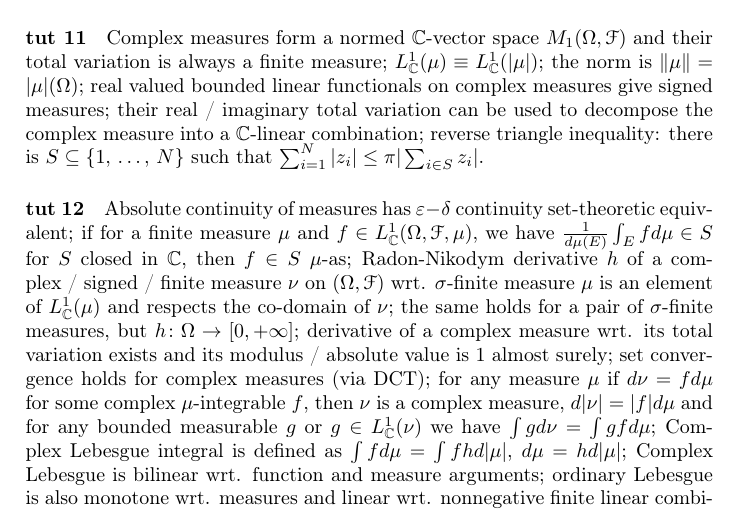
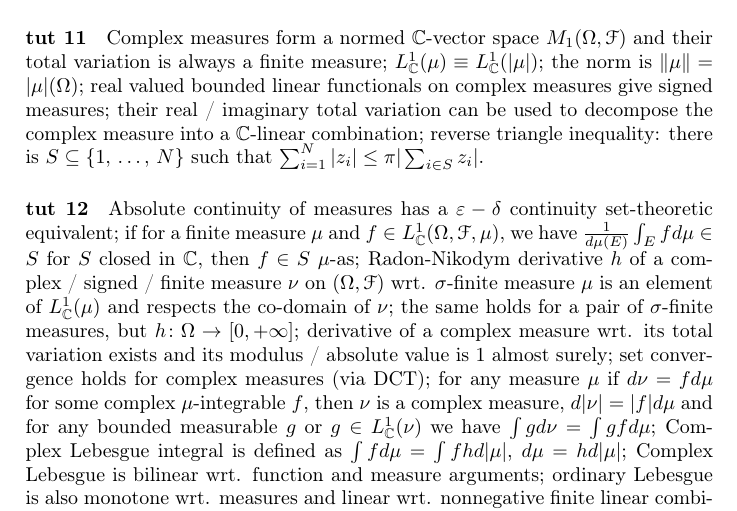
Before and after one commit to ivannz/general-scribbles, a LaTeX document (scribbles/probnet-condensed-summary.tex): part of page 1 of 5, cut so that both start at the same text. Compiled offline with pdfLaTeX.

Commit message:
line breaks for tut12

```diff
--- a/scribbles/probnet-condensed-summary.tex
+++ b/scribbles/probnet-condensed-summary.tex
@@ -44,15 +44,32 @@ reverse triangle inequality: there is $S \subseteq \{1,\, \ldots,\,N\}$ such tha
 \paragraph{tut 12} % (fold)
 \label{par:tut_12}
 
-Absolute continuity of measures has $\varepsilon - \delta$ continuity set-theoretic equivalent;
-if for a finite measure $\mu$ and $f \in L^1_\cplx(\Omega, \Fcal, \mu)$, we have $\tfrac1{d\mu(E)} \int_E f d\mu \in S$ for $S$ closed in $\cplx$, then $f \in S$ $\mu$-as;
-Radon-Nikodym derivative $h$ of a complex~/~signed~/~finite measure $\nu$ on $(\Omega, \Fcal)$ wrt. $\sigma$-finite measure $\mu$ is an element of $L^1_\cplx(\mu)$ and respects the co-domain of $\nu$;
+Absolute continuity of measures has a $\varepsilon - \delta$ continuity set-theoretic
+equivalent;
+%
+if for a finite measure $\mu$ and $f \in L^1_\cplx(\Omega, \Fcal, \mu)$, we have
+$\tfrac1{d\mu(E)} \int_E f d\mu \in S$ for $S$ closed in $\cplx$, then $f \in S$
+$\mu$-as;
+%
+Radon-Nikodym derivative $h$ of a complex~/~signed~/~finite measure $\nu$ on
+$(\Omega, \Fcal)$ wrt. $\sigma$-finite measure $\mu$ is an element of $L^1_\cplx(\mu)$
+and respects the co-domain of $\nu$;
+%
 the same holds for a pair of $\sigma$-finite measures, but $h\colon \Omega \to [0, +\infty]$;
-derivative of a complex measure wrt. its total variation exists and its modulus~/~absolute value is $1$ almost surely;
+%
+derivative of a complex measure wrt. its total variation exists and its modulus~/~absolute
+value is $1$ almost surely;
+%
 set convergence holds for complex measures (via DCT);
-for any measure $\mu$ if $d\nu = f d\mu$ for some complex $\mu$-integrable $f$, then $\nu$ is a complex measure, $d|\nu| = |f| d\mu$ and for any bounded measurable $g$ or $g \in L^1_\cplx(\nu)$ we have $\int g d\nu = \int g f d\mu$;
-Complex Lebesgue integral is defined as $\int f d\mu = \int f h d|\mu|$, $d\mu = h d|\mu|$;
+%
+for any measure $\mu$ if $d\nu = f d\mu$ for some complex $\mu$-integrable $f$, then
+$\nu$ is a complex measure, $d|\nu| = |f| d\mu$ and for any bounded measurable $g$ or
+$g \in L^1_\cplx(\nu)$ we have $\int g d\nu = \int g f d\mu$;
+%
+Complex Lebesgue integral is defined as $\int f d\mu = \int f h d|\mu|$,
+$d\mu = h d|\mu|$;
+%
 Complex Lebesgue is bilinear wrt. function and measure arguments;
-ordinary Lebesgue is also monotone wrt. measures and linear wrt. nonnegative finite linear combinations of measures;
-Complex integral can be decomposed into a linear combination of ordinary Lebesgue integrals wrt. finite measures based on total-variation (unique for any given complex measure);
-Basically all commons sense operations and manipulations with complex integrands and complex measures are legal.
+%
+ordinary Lebesgue is also monotone wrt. measures and linear wrt. nonnegative finite
+linear combinations of measures;
```
Also changed, not shown: scribbles/probnet-condensed-summary.tex (7 more changed lines).
